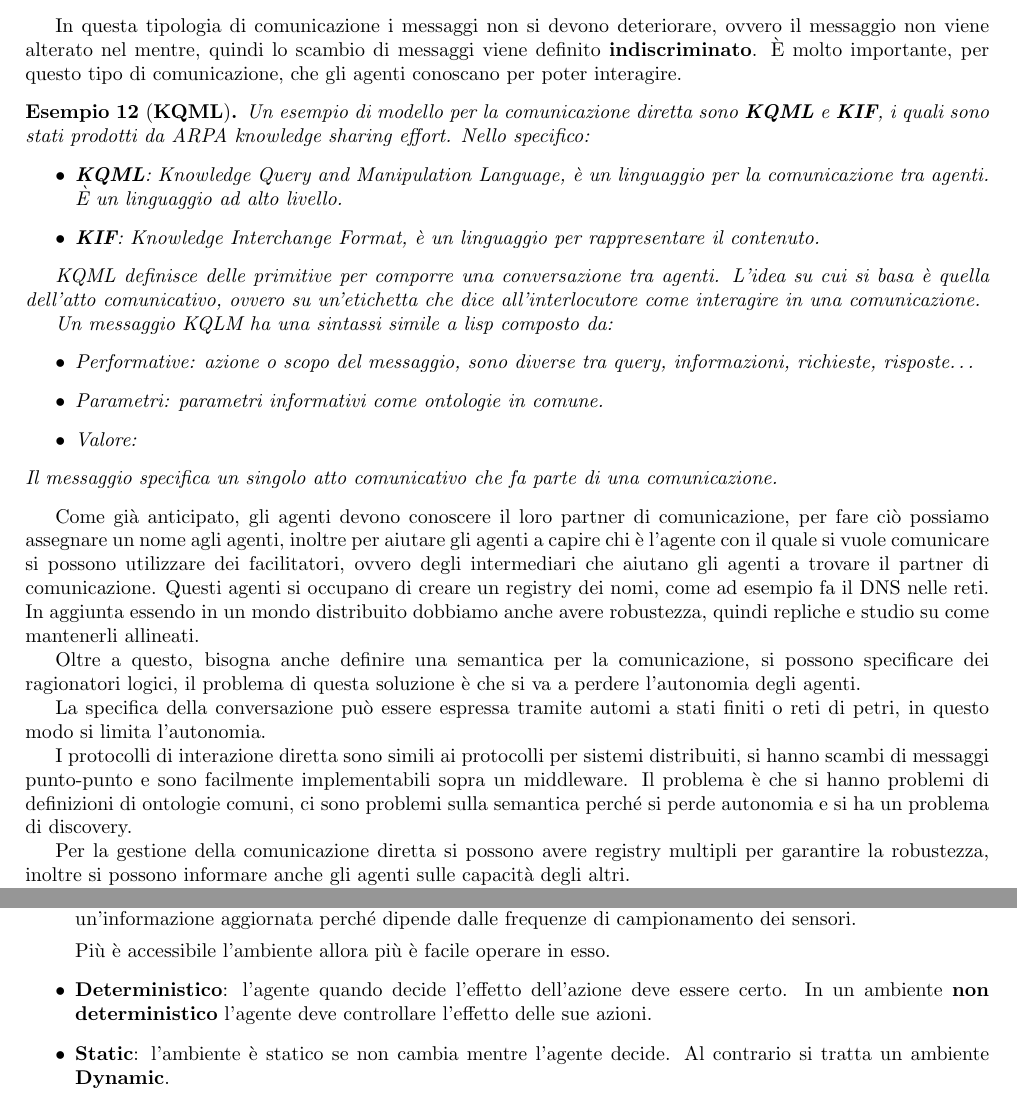
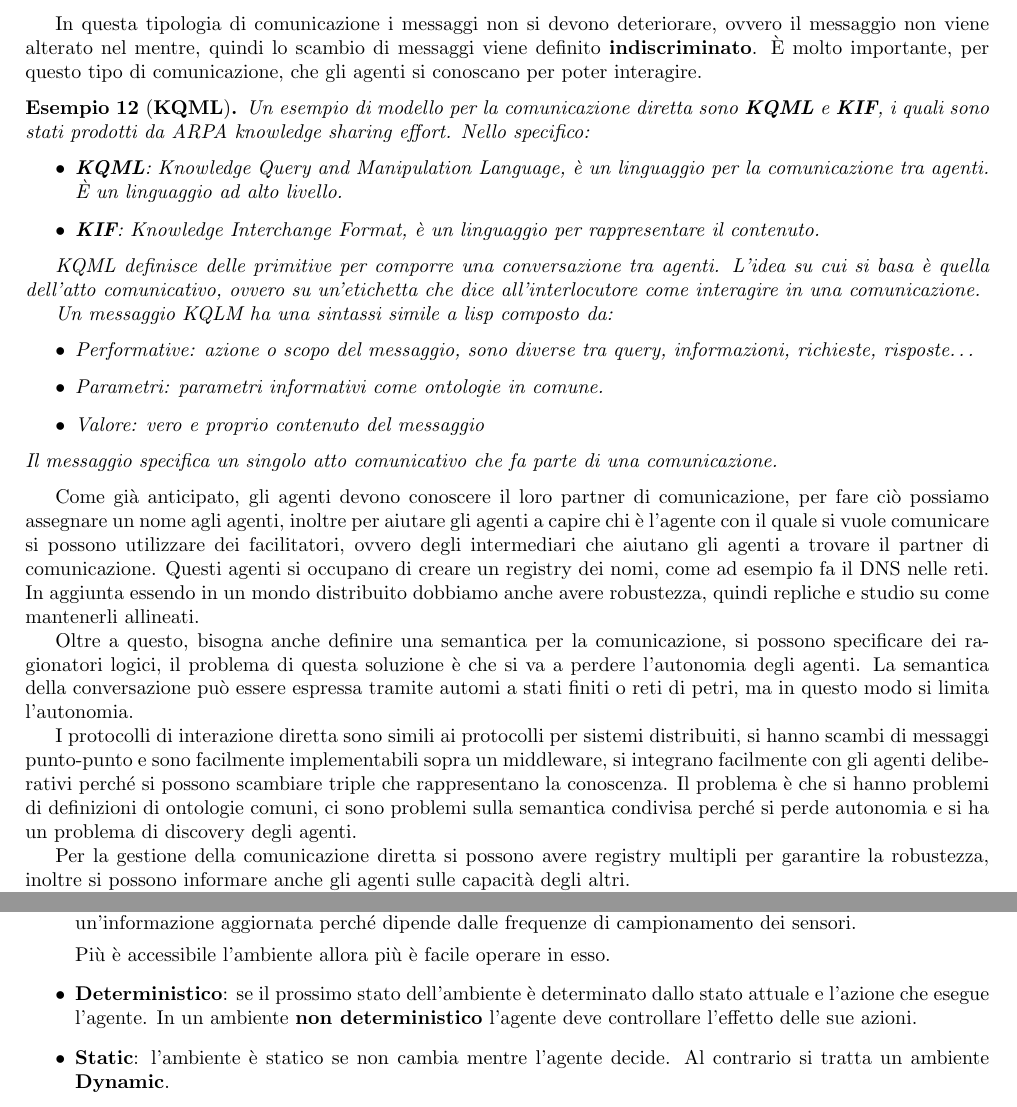
Before and after one commit to TommasoFerrario18/Appunti, a LaTeX book (1_anno/SCMS/main.tex, which reads 1_anno/SCMS/chapters/agent.tex): two parts of pages 11 and 12 of 17, joined at a grey line, cut so that both start at the same text. Compiled offline with pdfLaTeX.

Commit message:
correzione scms

```diff
--- a/1_anno/SCMS/chapters/agent.tex
+++ b/1_anno/SCMS/chapters/agent.tex
@@ -453,7 +453,7 @@ informazioni avviene attraverso:
 In questa tipologia di comunicazione i messaggi non si devono deteriorare, ovvero
 il messaggio non viene alterato nel mentre, quindi lo scambio di messaggi viene
 definito \textbf{indiscriminato}. È molto importante, per questo tipo di
-comunicazione, che gli agenti conoscano per poter interagire.
+comunicazione, che gli agenti si conoscano per poter interagire.
 \begin{esempio}[\textbf{KQML}]
     Un esempio di modello per la comunicazione diretta sono \textbf{KQML} e
     \textbf{KIF}, i quali sono stati prodotti da ARPA knowledge sharing effort.
@@ -475,7 +475,7 @@ comunicazione, che gli agenti conoscano per poter interagire.
         \item Performative: azione o scopo del messaggio, sono diverse tra query,
               informazioni, richieste, risposte\dots
         \item Parametri: parametri informativi come ontologie in comune.
-        \item Valore:
+        \item Valore: vero e proprio contenuto del messaggio
     \end{itemize}
     Il messaggio specifica un singolo atto comunicativo che fa parte di una comunicazione.
 \end{esempio}
@@ -491,16 +491,15 @@ su come mantenerli allineati.
 
 Oltre a questo, bisogna anche definire una semantica per la comunicazione, si
 possono specificare dei ragionatori logici, il problema di questa soluzione è
-che si va a perdere l'autonomia degli agenti.
-
-La specifica della conversazione può essere espressa tramite automi a stati finiti
-o reti di petri, in questo modo si limita l'autonomia.
+che si va a perdere l'autonomia degli agenti. La semantica della conversazione può essere espressa tramite automi a stati finiti
+o reti di petri, ma in questo modo si limita l'autonomia.
 
 I protocolli di interazione diretta sono simili ai protocolli per sistemi distribuiti,
 si hanno scambi di messaggi punto-punto e sono facilmente implementabili sopra
-un middleware. Il problema è che si hanno problemi di definizioni di ontologie
-comuni, ci sono problemi sulla semantica perché si perde autonomia e si ha un
-problema di discovery.
+un middleware, si integrano facilmente con gli agenti deliberativi perché si possono
+scambiare triple che rappresentano la conoscenza. Il problema è che si hanno problemi di definizioni di ontologie
+comuni, ci sono problemi sulla semantica condivisa perché si perde autonomia e si ha un
+problema di discovery degli agenti.
 
 Per la gestione della comunicazione diretta si possono avere registry multipli
 per garantire la robustezza, inoltre si possono informare anche gli agenti sulle
@@ -581,8 +580,8 @@ esso si possono definire diverse caratteristiche:
           aggiornata perché dipende dalle frequenze di campionamento dei sensori.
 
           Più è accessibile l'ambiente allora più è facile operare in esso.
-    \item \textbf{Deterministico}: l'agente quando decide l'effetto dell'azione
-          deve essere certo. In un ambiente \textbf{non deterministico}
+    \item \textbf{Deterministico}: se il prossimo stato dell'ambiente è determinato
+    dallo stato attuale e l'azione che esegue l'agente. In un ambiente \textbf{non deterministico}
           l'agente deve controllare l'effetto delle sue azioni.
     \item \textbf{Static}: l'ambiente è statico se non cambia mentre
           l'agente decide. Al contrario si tratta un ambiente \textbf{Dynamic}.
```
